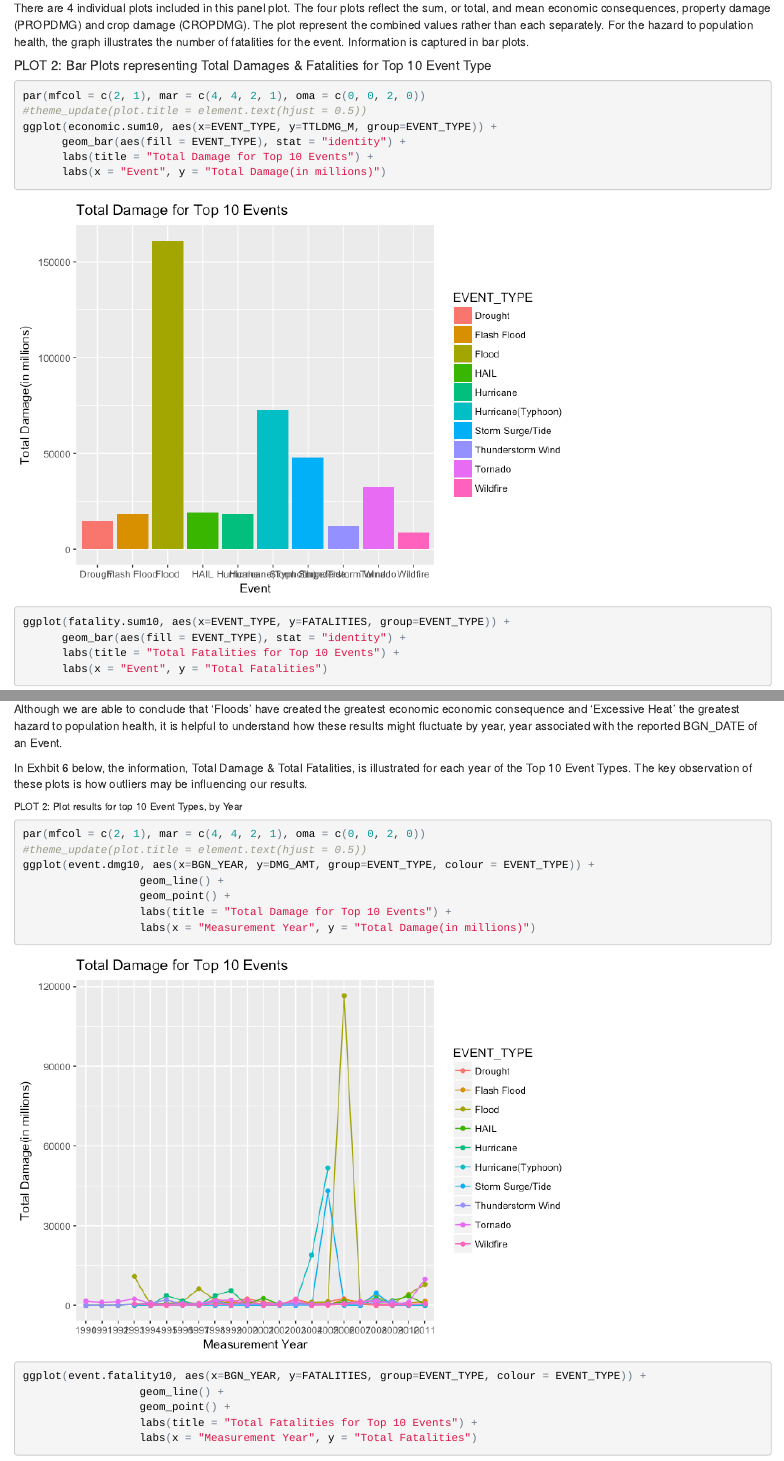
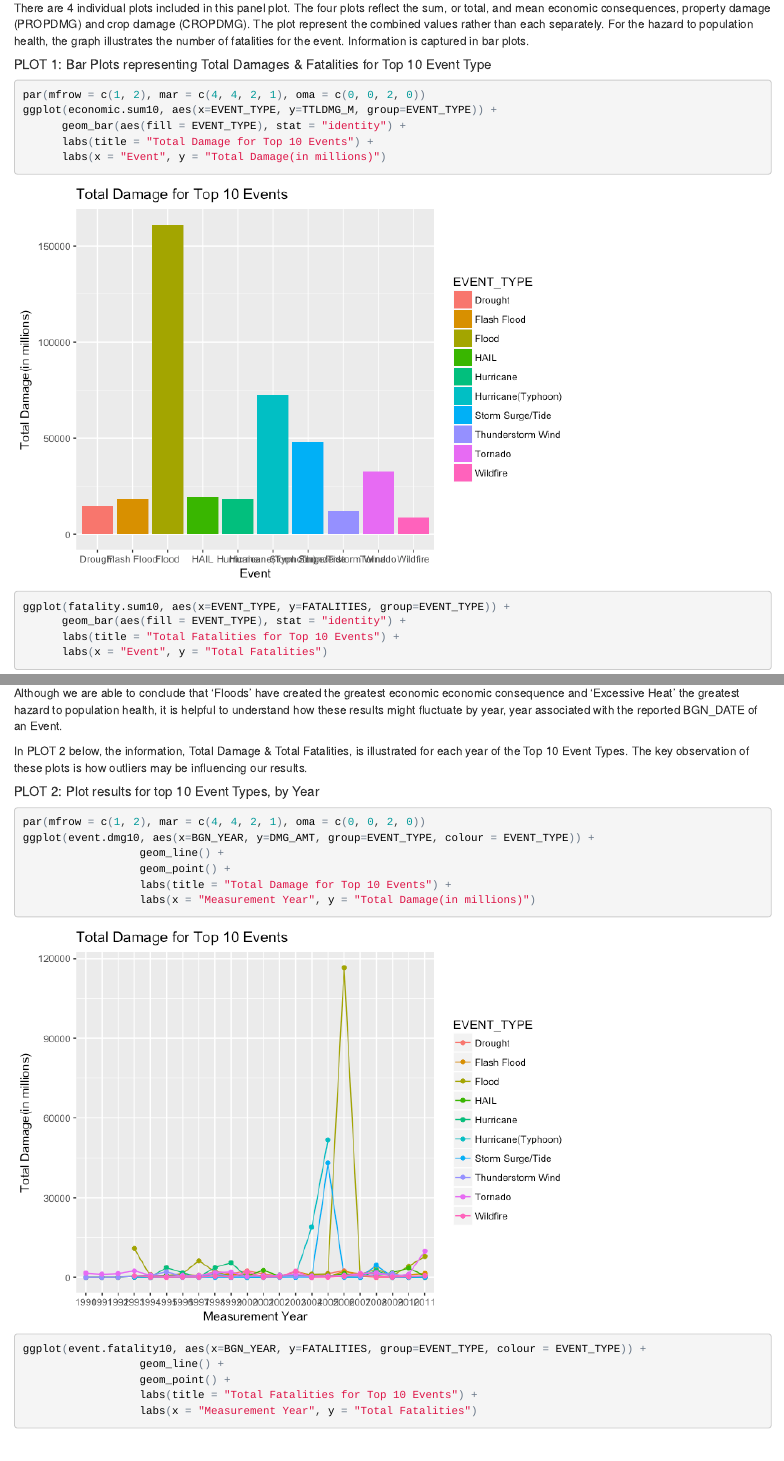
Before and after one commit to harridw/Course-5-Storm-Data, an R Markdown document (Storm_Data.Rmd): the page in a window 1100 px wide, from 10080 px down before the commit and from 10460 px down after it, so that both start at the same text, and a second part further down, joined at a grey line. The pictures show the output file Storm_Data.html that the author committed with the source, opened offline.

Commit message:
R Markdown knitr 4

````diff
--- a/Storm_Data.Rmd
+++ b/Storm_Data.Rmd
@@ -482,15 +483,13 @@ sum, or total, and mean economic consequences, property damage (PROPDMG) and cro
 the hazard to population health, the graph illustrates the number of fatalities for the
 event.  Information is captured in bar plots.
 
-##### PLOT 2: Bar Plots representing Total Damages & Fatalities for Top 10 Event Type
+##### PLOT 1: Bar Plots representing Total Damages & Fatalities for Top 10 Event Type
 ```{r bar_plot_event_impacts,fig.keep = "all", fig.show = "asis", fig.path = 'figure/'}
-par(mfcol = c(2, 1), mar = c(4, 4, 2, 1), oma = c(0, 0, 2, 0))
-#theme_update(plot.title = element.text(hjust = 0.5))
+par(mfrow = c(1, 2), mar = c(4, 4, 2, 1), oma = c(0, 0, 2, 0))
 ggplot(economic.sum10, aes(x=EVENT_TYPE, y=TTLDMG_M, group=EVENT_TYPE)) +
       geom_bar(aes(fill = EVENT_TYPE), stat = "identity") +
       labs(title = "Total Damage for Top 10 Events") +
       labs(x = "Event", y = "Total Damage(in millions)")
-
 ggplot(fatality.sum10, aes(x=EVENT_TYPE, y=FATALITIES, group=EVENT_TYPE)) +
       geom_bar(aes(fill = EVENT_TYPE), stat = "identity") +
       labs(title = "Total Fatalities for Top 10 Events") +
@@ -504,7 +503,7 @@ economic consequence and 'Excessive Heat' the greatest hazard to population heal
 helpful to understand how these results might fluctuate by year, year associated with the
 reported BGN_DATE of an Event.
 
-In Exhbit 6 below, the information, Total Damage & Total Fatalities, is illustrated for
+In PLOT 2 below, the information, Total Damage & Total Fatalities, is illustrated for
 each year of the Top 10 Event Types.  The key observation of these plots is how outliers
 may be influencing our results.
 
@@ -521,16 +520,14 @@ event.fatality <- aggregate(FATALITIES ~ BGN_YEAR + EVENT_TYPE, data = subStormD
 event.fatality10 <- subset(event.fatality, EVENT_TYPE %in% c(top10Fatality))
 ```
 
-###### PLOT 2: Plot results for top 10 Event Types, by Year
+##### PLOT 2: Plot results for top 10 Event Types, by Year
 ```{r plot_event_by_year, fig.keep = "all", fig.show = "asis", fig.path = 'figure/'}
-par(mfcol = c(2, 1), mar = c(4, 4, 2, 1), oma = c(0, 0, 2, 0))
-#theme_update(plot.title = element.text(hjust = 0.5))
+par(mfrow = c(1, 2), mar = c(4, 4, 2, 1), oma = c(0, 0, 2, 0))
 ggplot(event.dmg10, aes(x=BGN_YEAR, y=DMG_AMT, group=EVENT_TYPE, colour = EVENT_TYPE)) +
                   geom_line() +
                   geom_point() +
                   labs(title = "Total Damage for Top 10 Events") +
                   labs(x = "Measurement Year", y = "Total Damage(in millions)")
-
 ggplot(event.fatality10, aes(x=BGN_YEAR, y=FATALITIES, group=EVENT_TYPE, colour = EVENT_TYPE)) +
                   geom_line() +
                   geom_point() +
````
Also changed, not shown: Storm_Data.html, Storm_Data.md, Storm_Data.Rmd (5 more changed lines).
